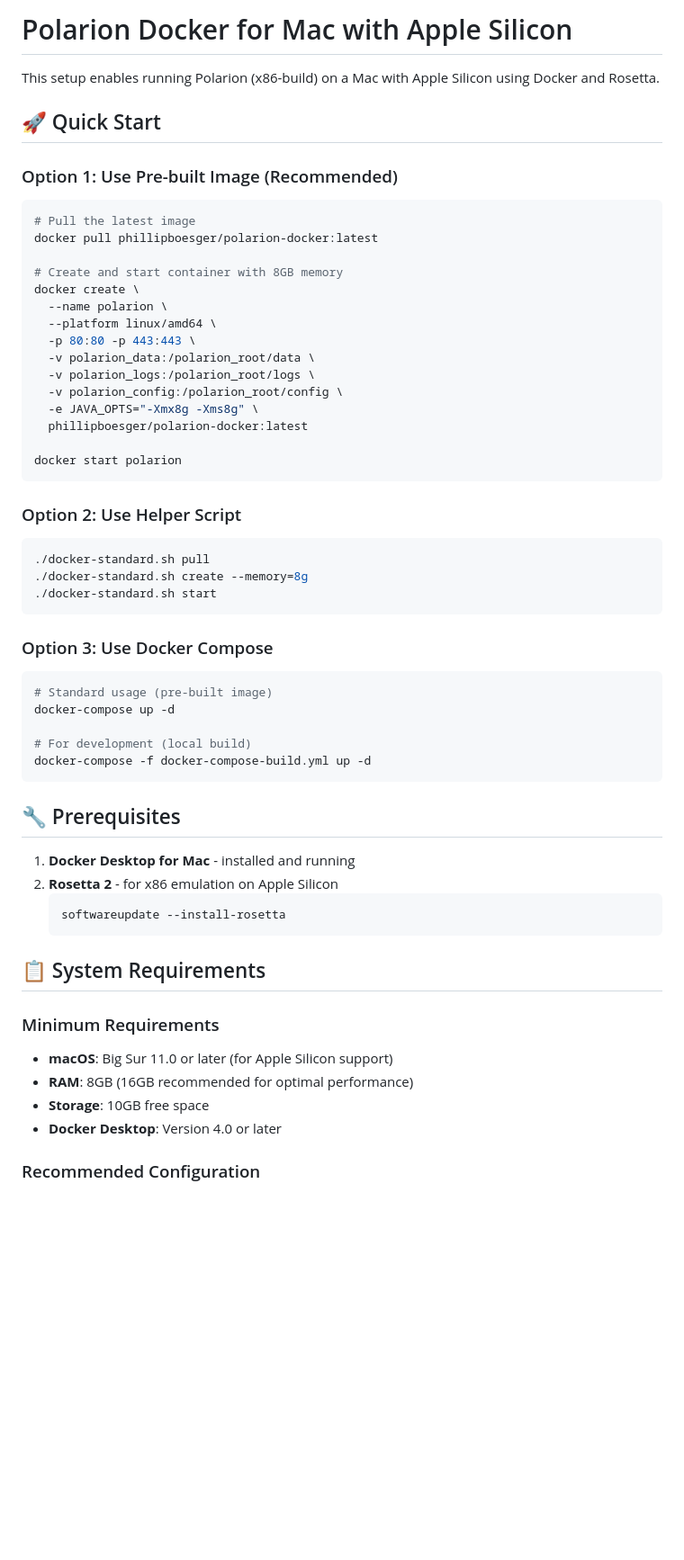
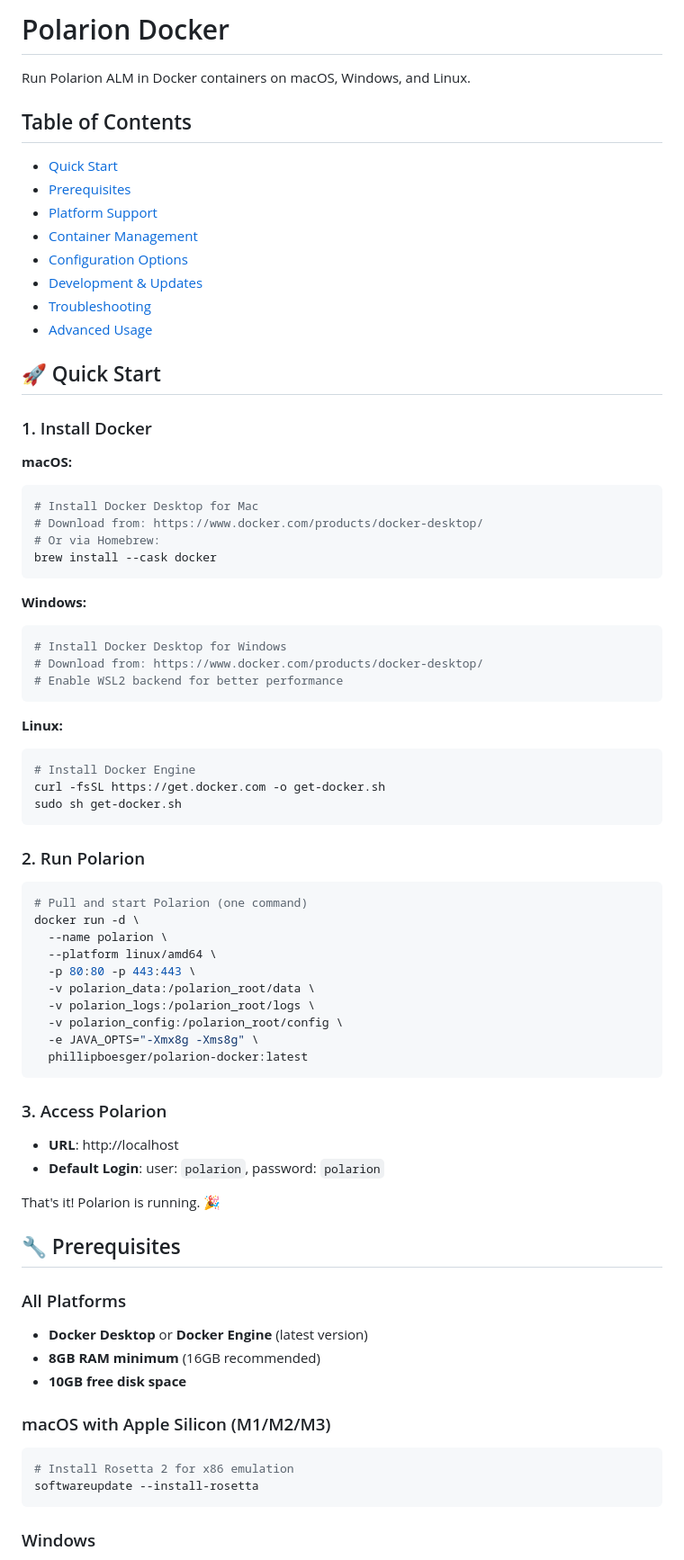
Before and after one commit to phillipboesger/polarion-docker, a Markdown page: README.md, the part around the change printed below. Shown: that part at 90% size. GitHub-like rendering; blank space fills up the shorter version.

Commit message:
Refactor README.md: Update installation instructions and enhance platform support details for Polarion Docker

````diff
--- a/README.md
+++ b/README.md
@@ -1,17 +1,52 @@
-# Polarion Docker for Mac with Apple Silicon
+# Polarion Docker
 
-This setup enables running Polarion (x86-build) on a Mac with Apple Silicon using Docker and Rosetta.
+Run Polarion ALM in Docker containers on macOS, Windows, and Linux.
+
+## Table of Contents
+
+- [Quick Start](#-quick-start)
+- [Prerequisites](#-prerequisites)
+- [Platform Support](#-platform-support)
+- [Container Management](#-container-management)
+- [Configuration Options](#-configuration-options)
+- [Development & Updates](#-development--updates)
+- [Troubleshooting](#-troubleshooting)
+- [Advanced Usage](#-advanced-usage)
 
 ## 🚀 Quick Start
 
-### Option 1: Use Pre-built Image (Recommended)
+### 1. Install Docker
+
+**macOS:**
 
 ```bash
-# Pull the latest image
-docker pull phillipboesger/polarion-docker:latest
+# Install Docker Desktop for Mac
+# Download from: https://www.docker.com/products/docker-desktop/
+# Or via Homebrew:
+brew install --cask docker
+```
 
-# Create and start container with 8GB memory
-docker create \
+**Windows:**
+
+```bash
+# Install Docker Desktop for Windows
+# Download from: https://www.docker.com/products/docker-desktop/
+# Enable WSL2 backend for better performance
+```
+
+**Linux:**
+
+```bash
+# Install Docker Engine
+curl -fsSL https://get.docker.com -o get-docker.sh
+sudo sh get-docker.sh
+```
+
+### 2. Run Polarion
+
+```bash
+# Pull and start Polarion (one command)
+docker run -d \
   --name polarion \
   --platform linux/amd64 \
   -p 80:80 -p 443:443 \
@@ -20,44 +55,29 @@ docker create \
   -v polarion_config:/polarion_root/config \
   -e JAVA_OPTS="-Xmx8g -Xms8g" \
   phillipboesger/polarion-docker:latest
-
-docker start polarion
 ```
 
-### Option 2: Use Helper Script
+### 3. Access Polarion
 
-```bash
-./docker-standard.sh pull
-./docker-standard.sh create --memory=8g
-./docker-standard.sh start
-```
+- **URL**: http://localhost
+- **Default Login**: user: `polarion`, password: `polarion`
 
-### Option 3: Use Docker Compose
-
-```bash
-# Standard usage (pre-built image)
-docker-compose up -d
-
-# For development (local build)
-docker-compose -f docker-compose-build.yml up -d
-```
+That's it! Polarion is running. 🎉
 
 ## 🔧 Prerequisites
 
-1. **Docker Desktop for Mac** - installed and running
-2. **Rosetta 2** - for x86 emulation on Apple Silicon
-   ```bash
-   softwareupdate --install-rosetta
-   ```
+### All Platforms
 
-## 📋 System Requirements
+- **Docker Desktop** or **Docker Engine** (latest version)
+- **8GB RAM minimum** (16GB recommended)
+- **10GB free disk space**
 
-### Minimum Requirements
+### macOS with Apple Silicon (M1/M2/M3)
 
-- **macOS**: Big Sur 11.0 or later (for Apple Silicon support)
-- **RAM**: 8GB (16GB recommended for optimal performance)
-- **Storage**: 10GB free space
-- **Docker Desktop**: Version 4.0 or later
+```bash
+# Install Rosetta 2 for x86 emulation
+softwareupdate --install-rosetta
+```
 
-### Recommended Configuration
+### Windows
 
````
Also changed, not shown: other parts of README.md (+186 -138 lines).
